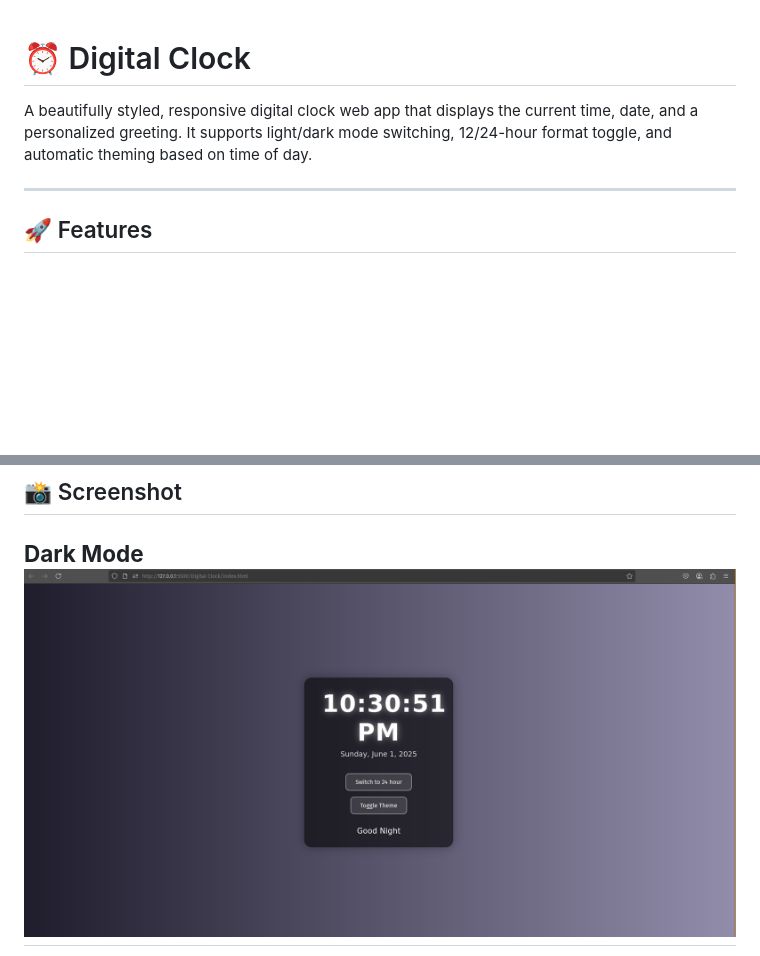
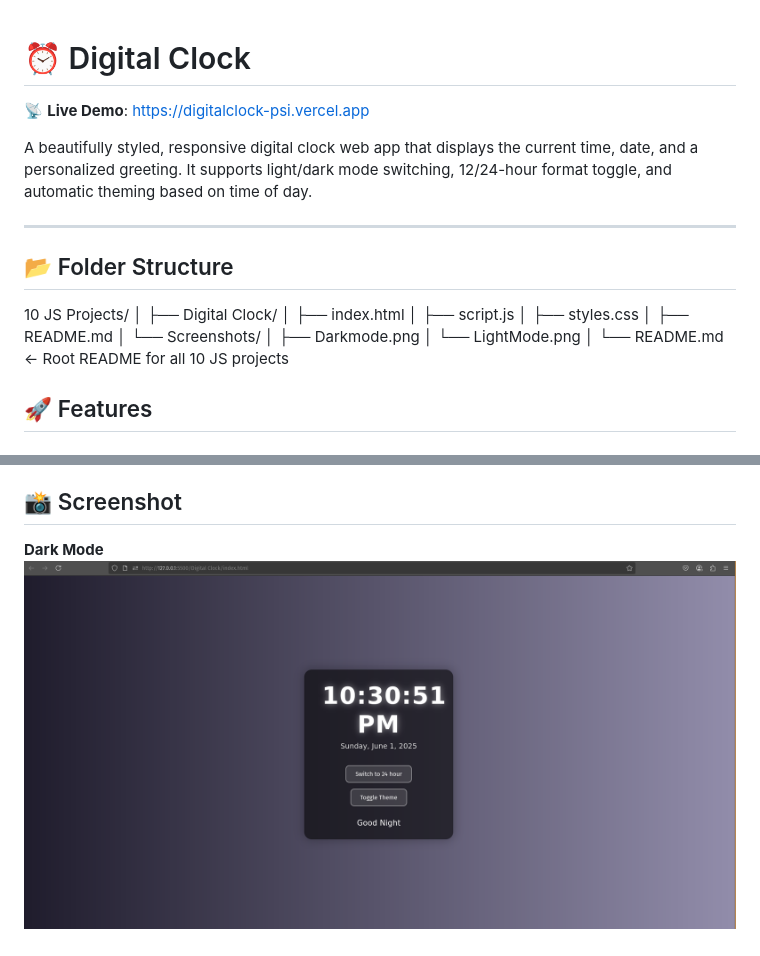
Before and after one commit to Saimahmed78/10-Days-10-JS-Projects-Series, a Markdown page: Digital Clock/README.md, 2 parts joined by grey strips. Rendered like a GitHub page; blank space fills up the shorter version.

Commit message:
docs(readme): add deployment link, update screenshots and structure info

```diff
--- a/Digital Clock/README.md
+++ b/Digital Clock/README.md
@@ -1,8 +1,24 @@
 # ⏰ Digital Clock
+
+📡 **Live Demo**: [https://digitalclock-psi.vercel.app](https://digitalclock-psi.vercel.app)
 
 A beautifully styled, responsive digital clock web app that displays the current time, date, and a personalized greeting. It supports light/dark mode switching, 12/24-hour format toggle, and automatic theming based on time of day.
 
 ---
+## 📂 Folder Structure
+
+10 JS Projects/
+│
+├── Digital Clock/
+│   ├── index.html
+│   ├── script.js
+│   ├── styles.css
+│   ├── README.md
+│   └── Screenshots/
+│       ├── Darkmode.png
+│       └── LightMode.png
+│
+└── README.md  ← Root README for all 10 JS projects
 
 ## 🚀 Features
 
@@ -100,6 +116,8 @@ A beautifully styled, responsive digital clock web app that displays the current
 ## 📸 Screenshot
 
 **Dark Mode**
-![DarkMode](/Digital%20Clock/Screenshots/Darkmode.png)
+![Dark Mode](./Screenshots/Darkmode.png)
+
+
 ---
 **Light Mode**
```
Also changed, not shown: other parts of Digital Clock/README.md (+2 -1 lines).
